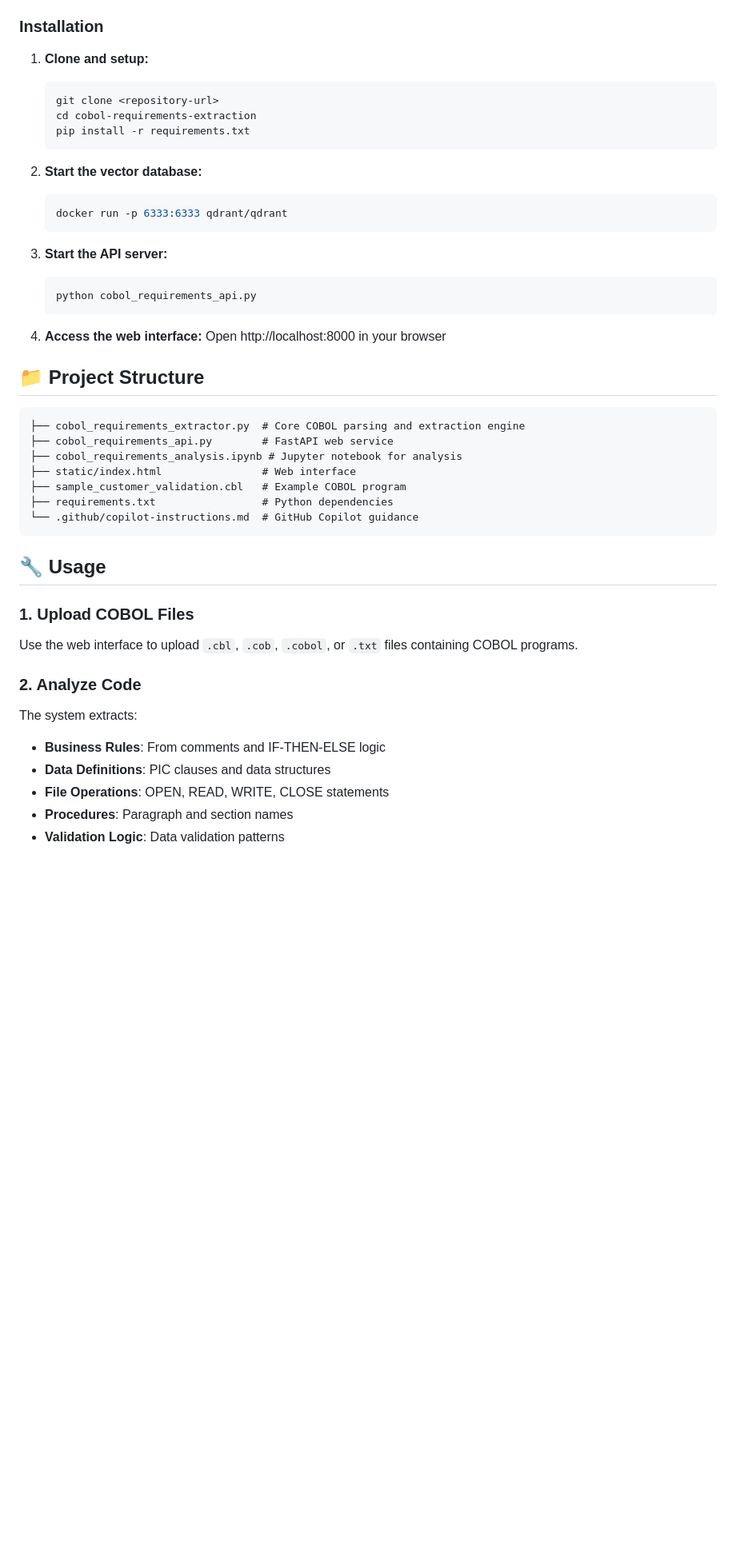
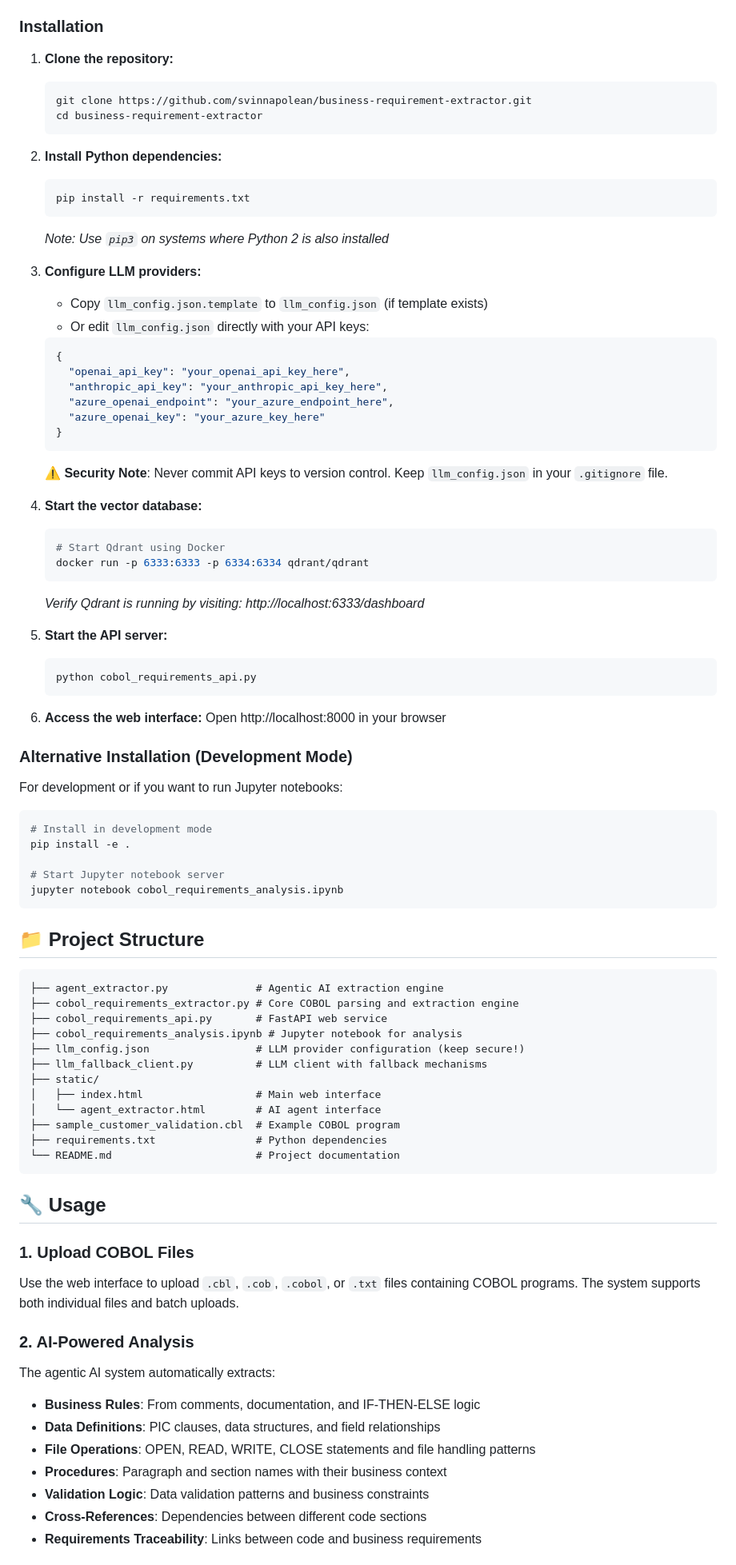
Before and after one commit to svinnapolean/business-requirement-extractor, a Markdown page: README.md, the part around one of its changes. Shown at 80% size. Drawn GitHub-style; blank space fills up the shorter version.

````diff
--- a/README.md
+++ b/README.md
@@ -25,50 +64,89 @@ This system helps organizations modernize legacy COBOL applications by automatic
 
 ### Installation
 
-1. **Clone and setup:**
+1. **Clone the repository:**
    ```bash
-   git clone <repository-url>
-   cd cobol-requirements-extraction
+   git clone https://github.com/svinnapolean/business-requirement-extractor.git
+   cd business-requirement-extractor
+   ```
+
+2. **Install Python dependencies:**
+   ```bash
    pip install -r requirements.txt
    ```
+   *Note: Use `pip3` on systems where Python 2 is also installed*
 
-2. **Start the vector database:**
+3. **Configure LLM providers:**
+   - Copy `llm_config.json.template` to `llm_config.json` (if template exists)
+   - Or edit `llm_config.json` directly with your API keys:
+   ```json
+   {
+     "openai_api_key": "your_openai_api_key_here",
+     "anthropic_api_key": "your_anthropic_api_key_here",
+     "azure_openai_endpoint": "your_azure_endpoint_here",
+     "azure_openai_key": "your_azure_key_here"
+   }
+   ```
+   **⚠️ Security Note**: Never commit API keys to version control. Keep `llm_config.json` in your `.gitignore` file.
+
+4. **Start the vector database:**
    ```bash
-   docker run -p 6333:6333 qdrant/qdrant
+   # Start Qdrant using Docker
+   docker run -p 6333:6333 -p 6334:6334 qdrant/qdrant
    ```
+   *Verify Qdrant is running by visiting: http://localhost:6333/dashboard*
 
-3. **Start the API server:**
+5. **Start the API server:**
    ```bash
    python cobol_requirements_api.py
    ```
 
-4. **Access the web interface:**
+6. **Access the web interface:**
    Open http://localhost:8000 in your browser
+
+### Alternative Installation (Development Mode)
+
+For development or if you want to run Jupyter notebooks:
+
+```bash
+# Install in development mode
+pip install -e .
+
+# Start Jupyter notebook server
+jupyter notebook cobol_requirements_analysis.ipynb
+```
 
 ## 📁 Project Structure
 
 ```
-├── cobol_requirements_extractor.py  # Core COBOL parsing and extraction engine
-├── cobol_requirements_api.py        # FastAPI web service
+├── agent_extractor.py              # Agentic AI extraction engine
+├── cobol_requirements_extractor.py # Core COBOL parsing and extraction engine
+├── cobol_requirements_api.py       # FastAPI web service
 ├── cobol_requirements_analysis.ipynb # Jupyter notebook for analysis
-├── static/index.html                # Web interface
-├── sample_customer_validation.cbl   # Example COBOL program
-├── requirements.txt                 # Python dependencies
-└── .github/copilot-instructions.md  # GitHub Copilot guidance
+├── llm_config.json                 # LLM provider configuration (keep secure!)
+├── llm_fallback_client.py          # LLM client with fallback mechanisms
+├── static/
+│   ├── index.html                  # Main web interface
+│   └── agent_extractor.html        # AI agent interface
+├── sample_customer_validation.cbl  # Example COBOL program
+├── requirements.txt                # Python dependencies
+└── README.md                       # Project documentation
 ```
 
 ## 🔧 Usage
 
 ### 1. Upload COBOL Files
 
-Use the web interface to upload `.cbl`, `.cob`, `.cobol`, or `.txt` files containing COBOL programs.
+Use the web interface to upload `.cbl`, `.cob`, `.cobol`, or `.txt` files containing COBOL programs. The system supports both individual files and batch uploads.
 
-### 2. Analyze Code
+### 2. AI-Powered Analysis
 
-The system extracts:
-- **Business Rules**: From comments and IF-THEN-ELSE logic
-- **Data Definitions**: PIC clauses and data structures
-- **File Operations**: OPEN, READ, WRITE, CLOSE statements
-- **Procedures**: Paragraph and section names
-- **Validation Logic**: Data validation patterns
+The agentic AI system automatically extracts:
+- **Business Rules**: From comments, documentation, and IF-THEN-ELSE logic
+- **Data Definitions**: PIC clauses, data structures, and field relationships
+- **File Operations**: OPEN, READ, WRITE, CLOSE statements and file handling patterns
+- **Procedures**: Paragraph and section names with their business context
+- **Validation Logic**: Data validation patterns and business constraints
+- **Cross-References**: Dependencies between different code sections
+- **Requirements Traceability**: Links between code and business requirements
 
````
Also changed, not shown: other parts of README.md (+74 -18 lines).
